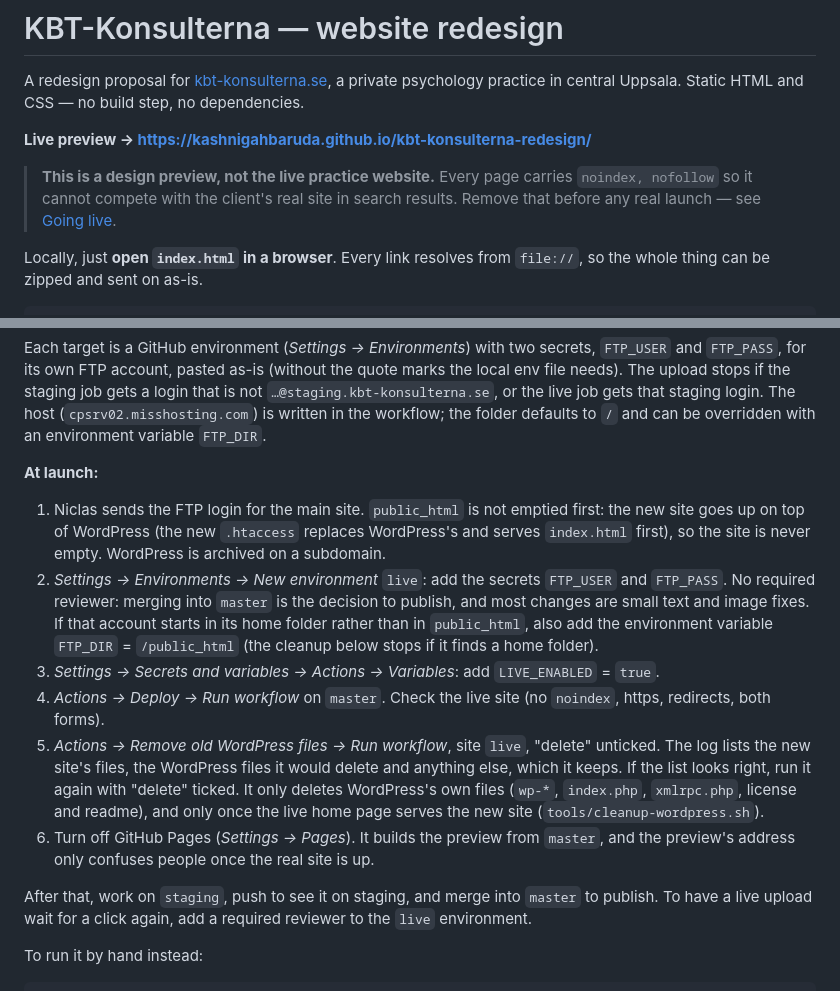
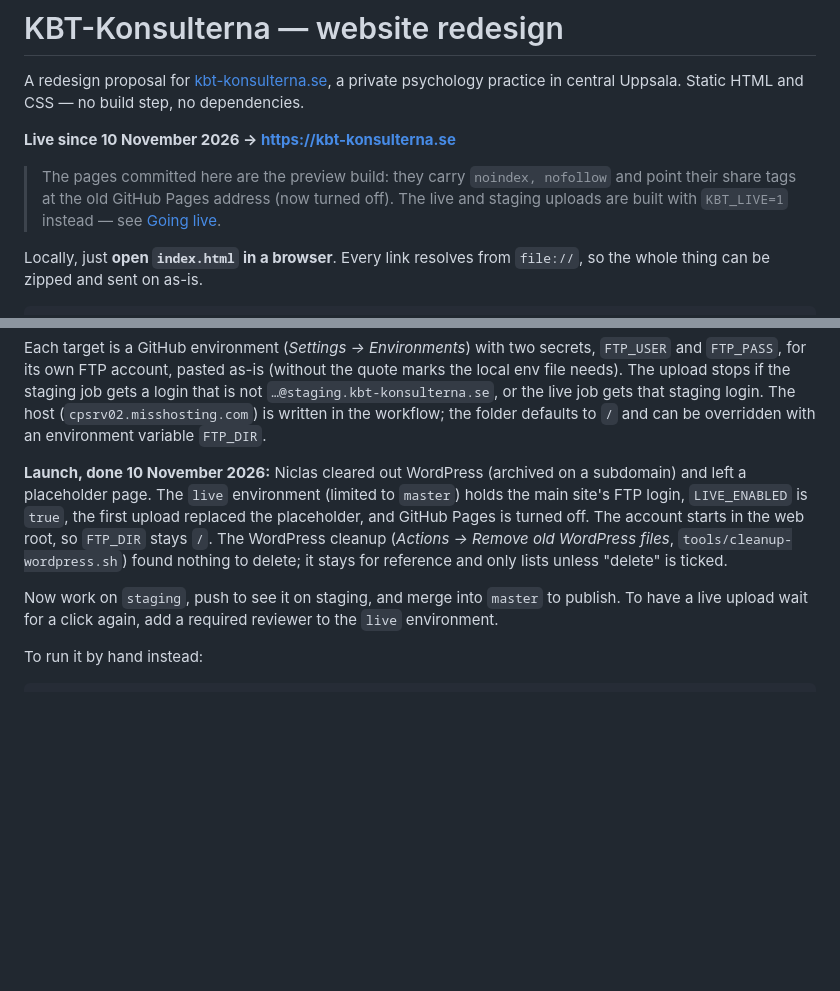
Before and after one commit to kashnigahbaruda/kbt-konsulterna-redesign, a Markdown page: README.md, 2 parts joined by grey strips. GitHub-like rendering; blank space fills up the shorter version.

Commit message:
README: the site is live
Co-Authored-By: Claude Opus 5.5 <noreply@anthropic.com>

```diff
--- a/README.md
+++ b/README.md
@@ -3,11 +3,11 @@
 A redesign proposal for [kbt-konsulterna.se](https://kbt-konsulterna.se/), a private
 psychology practice in central Uppsala. Static HTML and CSS — no build step, no dependencies.
 
-**Live preview → https://kashnigahbaruda.github.io/kbt-konsulterna-redesign/**
+**Live since 10 November 2026 → https://kbt-konsulterna.se**
 
-> **This is a design preview, not the live practice website.** Every page carries
-> `noindex, nofollow` so it cannot compete with the client's real site in search results.
-> Remove that before any real launch — see [Going live](#going-live).
+> The pages committed here are the preview build: they carry `noindex, nofollow` and point
+> their share tags at the old GitHub Pages address (now turned off). The live and staging
+> uploads are built with `KBT_LIVE=1` instead — see [Going live](#going-live).
 
 Locally, just **open `index.html` in a browser**. Every link resolves from `file://`, so the
 whole thing can be zipped and sent on as-is.
@@ -329,30 +329,15 @@ the local env file needs). The upload stops if the staging job gets a login that
 (`cpsrv02.misshosting.com`) is written in the workflow; the folder defaults to `/` and can
 be overridden with an environment variable `FTP_DIR`.
 
-**At launch:**
+**Launch, done 10 November 2026:** Niclas cleared out WordPress (archived on a subdomain)
+and left a placeholder page. The `live` environment (limited to `master`) holds the main
+site's FTP login, `LIVE_ENABLED` is `true`, the first upload replaced the
+placeholder, and GitHub Pages is turned off. The account starts in the web root, so
+`FTP_DIR` stays `/`. The WordPress cleanup (*Actions → Remove old WordPress files*,
+`tools/cleanup-wordpress.sh`) found nothing to delete; it stays for reference and only
+lists unless "delete" is ticked.
 
-1. Niclas sends the FTP login for the main site. `public_html` is not emptied first:
-   the new site goes up on top of WordPress (the new `.htaccess` replaces WordPress's
-   and serves `index.html` first), so the site is never empty. WordPress is archived
-   on a subdomain.
-2. *Settings → Environments → New environment* `live`: add the secrets `FTP_USER` and
-   `FTP_PASS`. No required reviewer: merging into `master` is the decision to publish,
-   and most changes are small text and image fixes. If that account starts in its home
-   folder rather than in `public_html`, also add the environment variable
-   `FTP_DIR` = `/public_html` (the cleanup below stops if it finds a home folder).
-3. *Settings → Secrets and variables → Actions → Variables*: add `LIVE_ENABLED` = `true`.
-4. *Actions → Deploy → Run workflow* on `master`. Check the live site (no `noindex`,
-   https, redirects, both forms).
-5. *Actions → Remove old WordPress files → Run workflow*, site `live`, "delete" unticked.
-   The log lists the new site's files, the WordPress files it would delete and anything
-   else, which it keeps. If the list looks right, run it again with "delete" ticked. It
-   only deletes WordPress's own files (`wp-*`, `index.php`, `xmlrpc.php`, license and
-   readme), and only once the live home page serves the new site
-   (`tools/cleanup-wordpress.sh`).
-6. Turn off GitHub Pages (*Settings → Pages*). It builds the preview from `master`, and
-   the preview's address only confuses people once the real site is up.
-
-After that, work on `staging`, push to see it on staging, and merge into `master` to
+Now work on `staging`, push to see it on staging, and merge into `master` to
 publish. To have a live upload wait for a click again, add a required reviewer to the
 `live` environment.
 
```
